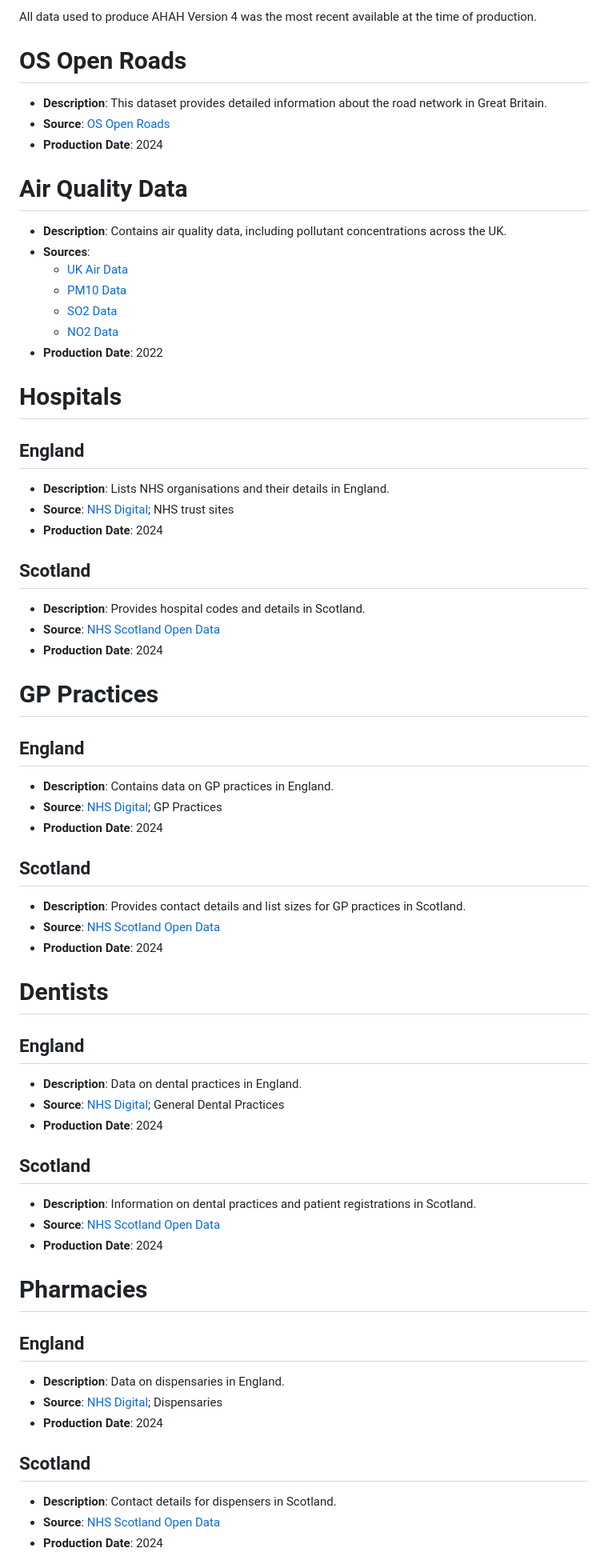
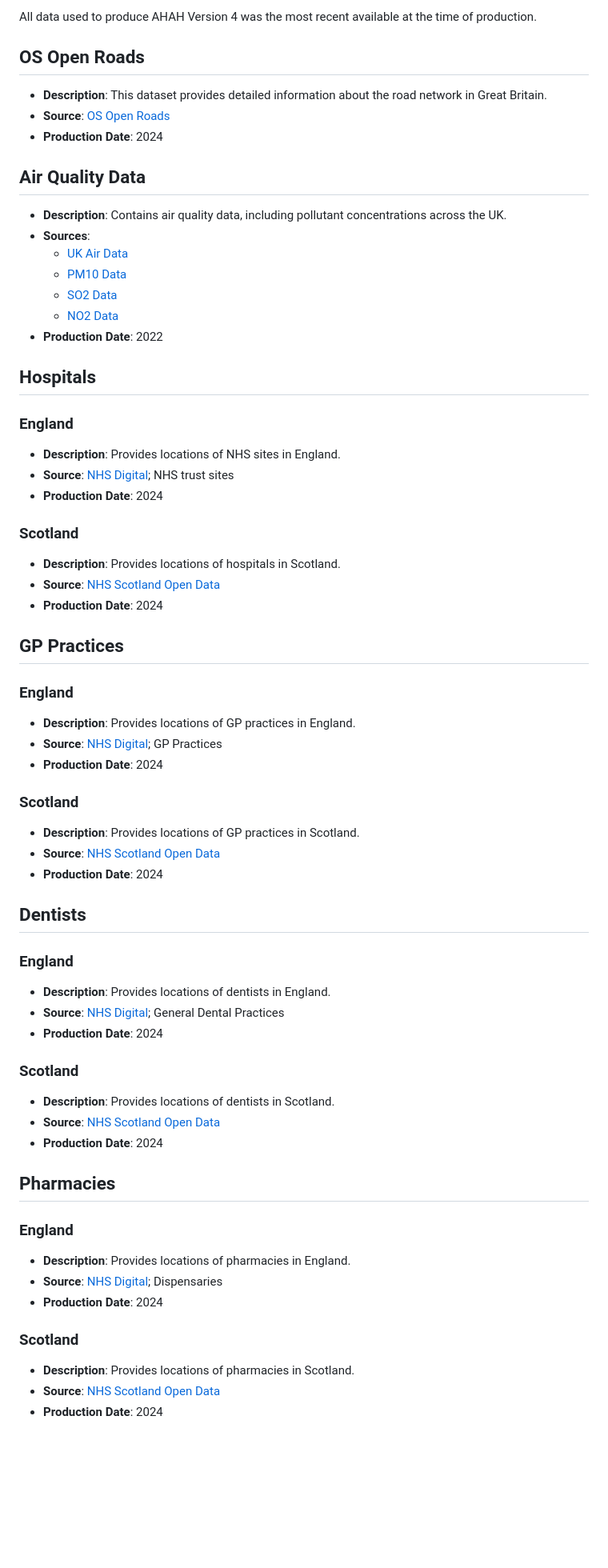
Before and after one commit to ESRC-CDRC/ahah, a Markdown page: reports/DATA.md, the part around one of its changes. Shown at 80% size. Rendered like a GitHub page; blank space fills up the shorter version.

Commit message:
docs: improve documentaion regarding data sources

```diff
--- a/reports/DATA.md
+++ b/reports/DATA.md
@@ -4,13 +4,13 @@ This document provides a comprehensive overview of the datasets used in the AHAH
 
 All data used to produce AHAH Version 4 was the most recent available at the time of production.
 
-# OS Open Roads
+## OS Open Roads
 
 - **Description**: This dataset provides detailed information about the road network in Great Britain.
 - **Source**: [OS Open Roads](https://api.os.uk/downloads/v1/products/OpenRoads/downloads?area=GB&format=GeoPackage&redirect)
 - **Production Date**: 2024
 
-# Air Quality Data
+## Air Quality Data
 
 - **Description**: Contains air quality data, including pollutant concentrations across the UK.
 - **Sources**:
@@ -20,59 +20,59 @@ All data used to produce AHAH Version 4 was the most recent available at the tim
   - [NO2 Data](https://uk-air.defra.gov.uk/datastore/pcm/mapno22022.csv)
 - **Production Date**: 2022
 
-# Hospitals
+## Hospitals
 
-## England
+### England
 
-- **Description**: Lists NHS organisations and their details in England.
+- **Description**: Provides locations of NHS sites in England.
 - **Source**: [NHS Digital](https://digital.nhs.uk/services/organisation-data-service/export-data-files/csv-downloads/other-nhs-organisations); NHS trust sites
 - **Production Date**: 2024
 
-## Scotland
+### Scotland
 
-- **Description**: Provides hospital codes and details in Scotland.
+- **Description**: Provides locations of hospitals in Scotland.
 - **Source**: [NHS Scotland Open Data](https://www.opendata.nhs.scot/dataset/hospital-codes)
 - **Production Date**: 2024
 
-# GP Practices
+## GP Practices
 
-## England
+### England
 
-- **Description**: Contains data on GP practices in England.
+- **Description**: Provides locations of GP practices in England.
 - **Source**: [NHS Digital](https://digital.nhs.uk/services/organisation-data-service/export-data-files/csv-downloads/gp-and-gp-practice-related-data); GP Practices
 - **Production Date**: 2024
 
-## Scotland
+### Scotland
 
-- **Description**: Provides contact details and list sizes for GP practices in Scotland.
+- **Description**: Provides locations of GP practices in Scotland.
 - **Source**: [NHS Scotland Open Data](https://www.opendata.nhs.scot/dataset/gp-practice-contact-details-and-list-sizes)
 - **Production Date**: 2024
 
-# Dentists
+## Dentists
 
-## England
+### England
 
-- **Description**: Data on dental practices in England.
+- **Description**: Provides locations of dentists in England.
 - **Source**: [NHS Digital](https://digital.nhs.uk/services/organisation-data-service/export-data-files/csv-downloads/miscellaneous); General Dental Practices
 - **Production Date**: 2024
 
-## Scotland
+### Scotland
 
-- **Description**: Information on dental practices and patient registrations in Scotland.
+- **Description**: Provides locations of dentists in Scotland.
 - **Source**: [NHS Scotland Open Data](https://www.opendata.nhs.scot/dataset/dental-practices-and-patient-registrations)
 - **Production Date**: 2024
 
-# Pharmacies
+## Pharmacies
 
-## England
+### England
 
-- **Description**: Data on dispensaries in England.
+- **Description**: Provides locations of pharmacies in England.
 - **Source**: [NHS Digital](https://digital.nhs.uk/services/organisation-data-service/export-data-files/csv-downloads/gp-and-gp-practice-related-data); Dispensaries
 - **Production Date**: 2024
 
-## Scotland
+### Scotland
 
-- **Description**: Contact details for dispensers in Scotland.
+- **Description**: Provides locations of pharmacies in Scotland.
 - **Source**: [NHS Scotland Open Data](https://www.opendata.nhs.scot/dataset/dispenser-location-contact-details)
 - **Production Date**: 2024
 
```
Also changed, not shown: other parts of reports/DATA.md (+5 -5 lines).
